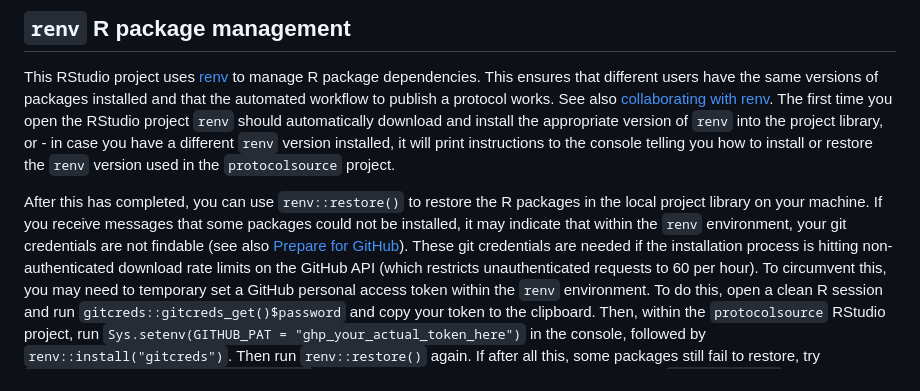
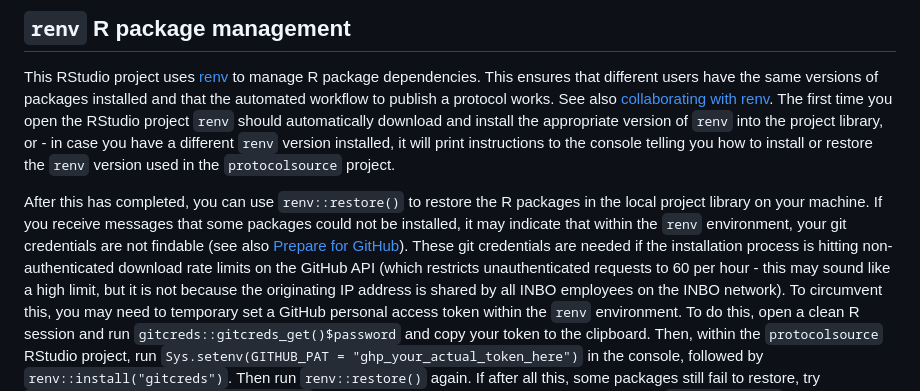
Before and after one commit to inbo/protocolsource, a Markdown page: CONTRIBUTING.md, the part around the change. Drawn GitHub-style.

Commit message:
improve explanation

```diff
--- a/CONTRIBUTING.md
+++ b/CONTRIBUTING.md
@@ -73,7 +73,7 @@ The first time you open the RStudio project `renv` should automatically download
 
 After this has completed, you can use `renv::restore()` to restore the R packages in the local project library on your machine.
 If you receive messages that some packages could not be installed, it may indicate that within the `renv` environment, your git credentials are not findable (see also [Prepare for GitHub](#prepare-for-github)).
-These git credentials are needed if the installation process is hitting non-authenticated download rate limits on the GitHub API (which restricts unauthenticated requests to 60 per hour).
+These git credentials are needed if the installation process is hitting non-authenticated download rate limits on the GitHub API (which restricts unauthenticated requests to 60 per hour - this may sound like a high limit, but it is not because the originating IP address is shared by all INBO employees on the INBO network).
 To circumvent this, you may need to temporary set a GitHub personal access token within the `renv` environment.
 To do this, open a clean R session and run `gitcreds::gitcreds_get()$password` and copy your token to the clipboard.
 Then, within the `protocolsource` RStudio project, run `Sys.setenv(GITHUB_PAT = "ghp_your_actual_token_here")` in the console, followed by `renv::install("gitcreds")`.
```
